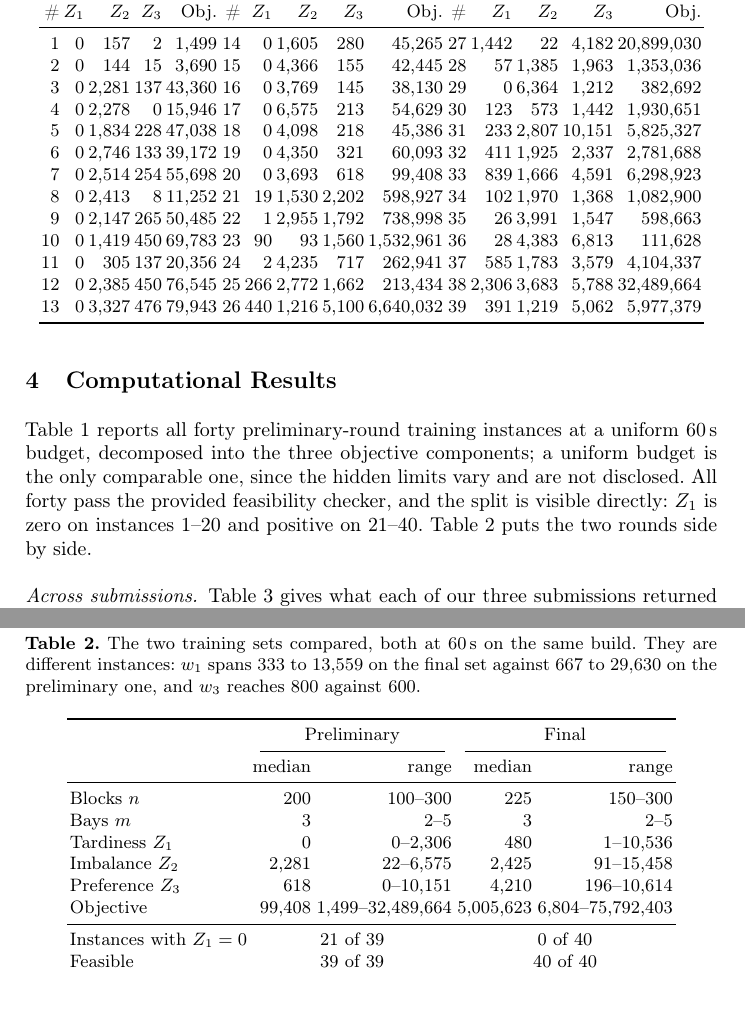
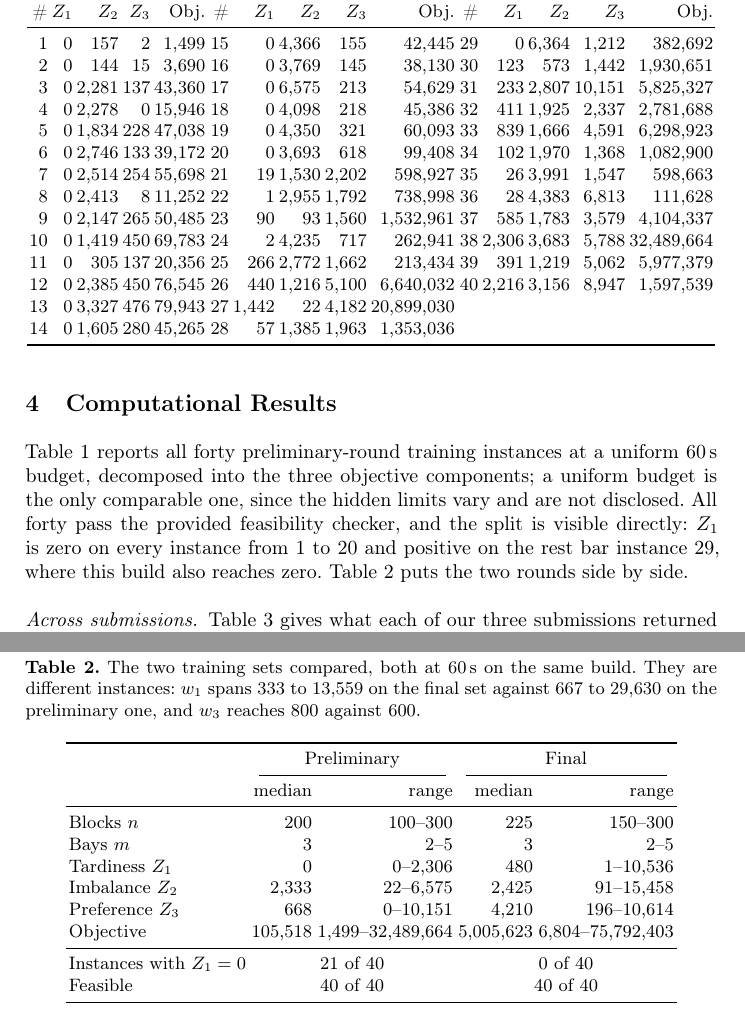
Before and after one commit to woojinroh429/oraclemaster, a LaTeX paper (research/exact_packer/session2/recon/report/techreport_built.tex): two parts of pages 8 and 9 of 10, joined at a grey line, cut so that both start at the same text, the shorter picture padded with empty space. Compiled offline with pdfLaTeX.

Commit message:
Both tables now come from the submitted build, and three counts change with it
The preliminary set re-run on the code in the submission zip reaches Z1 = 0 on twenty-ONE of its
forty instances, not twenty: instances 1-20 by construction, and instance 29 as well on this build.
The objective range moves too, 36,012,305 -> 32,489,664 at the top.  Which instances come out
tardiness-free is a property of the build, which is the report's own Section 2.3 finding showing up
in its own results table -- so the two tables now differ in the data and not in the binary, and the
text says twenty-one because that is what the run says.

Also fixed a count I broke myself: moving the candidate-cap paragraph into the failures section
left a heading reading "Two optimisations" over three items, one of which is not an optimisation.
It is now "Three changes that did not pay", and the reference to "that build" two sections back
names the build instead.

Ten pages, no errors, no overfull boxes, no undefined references, nothing identifying.

```diff
--- a/research/exact_packer/session2/recon/report/techreport_built.tex
+++ b/research/exact_packer/session2/recon/report/techreport_built.tex
@@ -322,8 +323,9 @@ outcome comparisons as evidence.
 Table~\ref{tab:train} reports all forty preliminary-round training instances at a uniform $60$\,s
 budget, decomposed into the three objective components; a uniform budget is the only comparable
 one, since the hidden limits vary and are not disclosed. All forty pass the provided feasibility
-checker, and the split is visible directly: $Z_1$ is zero on instances 1--20 and positive on
-21--40. Table~\ref{tab:final} puts the two rounds side by side.
+checker, and the split is visible directly: $Z_1$ is zero on every instance from 1 to 20 and
+positive on the rest bar instance 29, where this build also reaches zero.
+Table~\ref{tab:final} puts the two rounds side by side.
 
 \begin{table}[t]
 \centering
@@ -336,19 +338,20 @@ in Table~\ref{tab:final}.}
 \toprule
 \# & $Z_1$ & $Z_2$ & $Z_3$ & Obj. & \# & $Z_1$ & $Z_2$ & $Z_3$ & Obj. & \# & $Z_1$ & $Z_2$ & $Z_3$ & Obj. \\
 \midrule
-1 & 0 & 157 & 2 & 1{,}499 & 14 & 0 & 1{,}605 & 280 & 45{,}265 & 27 & 1{,}442 & 22 & 4{,}182 & 20{,}899{,}030 \\
-2 & 0 & 144 & 15 & 3{,}690 & 15 & 0 & 4{,}366 & 155 & 42{,}445 & 28 & 57 & 1{,}385 & 1{,}963 & 1{,}353{,}036 \\
-3 & 0 & 2{,}281 & 137 & 43{,}360 & 16 & 0 & 3{,}769 & 145 & 38{,}130 & 29 & 0 & 6{,}364 & 1{,}212 & 382{,}692 \\
-4 & 0 & 2{,}278 & 0 & 15{,}946 & 17 & 0 & 6{,}575 & 213 & 54{,}629 & 30 & 123 & 573 & 1{,}442 & 1{,}930{,}651 \\
-5 & 0 & 1{,}834 & 228 & 47{,}038 & 18 & 0 & 4{,}098 & 218 & 45{,}386 & 31 & 233 & 2{,}807 & 10{,}151 & 5{,}825{,}327 \\
-6 & 0 & 2{,}746 & 133 & 39{,}172 & 19 & 0 & 4{,}350 & 321 & 60{,}093 & 32 & 411 & 1{,}925 & 2{,}337 & 2{,}781{,}688 \\
-7 & 0 & 2{,}514 & 254 & 55{,}698 & 20 & 0 & 3{,}693 & 618 & 99{,}408 & 33 & 839 & 1{,}666 & 4{,}591 & 6{,}298{,}923 \\
-8 & 0 & 2{,}413 & 8 & 11{,}252 & 21 & 19 & 1{,}530 & 2{,}202 & 598{,}927 & 34 & 102 & 1{,}970 & 1{,}368 & 1{,}082{,}900 \\
-9 & 0 & 2{,}147 & 265 & 50{,}485 & 22 & 1 & 2{,}955 & 1{,}792 & 738{,}998 & 35 & 26 & 3{,}991 & 1{,}547 & 598{,}663 \\
-10 & 0 & 1{,}419 & 450 & 69{,}783 & 23 & 90 & 93 & 1{,}560 & 1{,}532{,}961 & 36 & 28 & 4{,}383 & 6{,}813 & 111{,}628 \\
-11 & 0 & 305 & 137 & 20{,}356 & 24 & 2 & 4{,}235 & 717 & 262{,}941 & 37 & 585 & 1{,}783 & 3{,}579 & 4{,}104{,}337 \\
-12 & 0 & 2{,}385 & 450 & 76{,}545 & 25 & 266 & 2{,}772 & 1{,}662 & 213{,}434 & 38 & 2{,}306 & 3{,}683 & 5{,}788 & 32{,}489{,}664 \\
-13 & 0 & 3{,}327 & 476 & 79{,}943 & 26 & 440 & 1{,}216 & 5{,}100 & 6{,}640{,}032 & 39 & 391 & 1{,}219 & 5{,}062 & 5{,}977{,}379 \\
+1 & 0 & 157 & 2 & 1{,}499 & 15 & 0 & 4{,}366 & 155 & 42{,}445 & 29 & 0 & 6{,}364 & 1{,}212 & 382{,}692 \\
+2 & 0 & 144 & 15 & 3{,}690 & 16 & 0 & 3{,}769 & 145 & 38{,}130 & 30 & 123 & 573 & 1{,}442 & 1{,}930{,}651 \\
+3 & 0 & 2{,}281 & 137 & 43{,}360 & 17 & 0 & 6{,}575 & 213 & 54{,}629 & 31 & 233 & 2{,}807 & 10{,}151 & 5{,}825{,}327 \\
+4 & 0 & 2{,}278 & 0 & 15{,}946 & 18 & 0 & 4{,}098 & 218 & 45{,}386 & 32 & 411 & 1{,}925 & 2{,}337 & 2{,}781{,}688 \\
+5 & 0 & 1{,}834 & 228 & 47{,}038 & 19 & 0 & 4{,}350 & 321 & 60{,}093 & 33 & 839 & 1{,}666 & 4{,}591 & 6{,}298{,}923 \\
+6 & 0 & 2{,}746 & 133 & 39{,}172 & 20 & 0 & 3{,}693 & 618 & 99{,}408 & 34 & 102 & 1{,}970 & 1{,}368 & 1{,}082{,}900 \\
+7 & 0 & 2{,}514 & 254 & 55{,}698 & 21 & 19 & 1{,}530 & 2{,}202 & 598{,}927 & 35 & 26 & 3{,}991 & 1{,}547 & 598{,}663 \\
+8 & 0 & 2{,}413 & 8 & 11{,}252 & 22 & 1 & 2{,}955 & 1{,}792 & 738{,}998 & 36 & 28 & 4{,}383 & 6{,}813 & 111{,}628 \\
+9 & 0 & 2{,}147 & 265 & 50{,}485 & 23 & 90 & 93 & 1{,}560 & 1{,}532{,}961 & 37 & 585 & 1{,}783 & 3{,}579 & 4{,}104{,}337 \\
+10 & 0 & 1{,}419 & 450 & 69{,}783 & 24 & 2 & 4{,}235 & 717 & 262{,}941 & 38 & 2{,}306 & 3{,}683 & 5{,}788 & 32{,}489{,}664 \\
+11 & 0 & 305 & 137 & 20{,}356 & 25 & 266 & 2{,}772 & 1{,}662 & 213{,}434 & 39 & 391 & 1{,}219 & 5{,}062 & 5{,}977{,}379 \\
+12 & 0 & 2{,}385 & 450 & 76{,}545 & 26 & 440 & 1{,}216 & 5{,}100 & 6{,}640{,}032 & 40 & 2{,}216 & 3{,}156 & 8{,}947 & 1{,}597{,}539 \\
+13 & 0 & 3{,}327 & 476 & 79{,}943 & 27 & 1{,}442 & 22 & 4{,}182 & 20{,}899{,}030 &  &  &  &  &  \\
+14 & 0 & 1{,}605 & 280 & 45{,}265 & 28 & 57 & 1{,}385 & 1{,}963 & 1{,}353{,}036 &  &  &  &  &  \\
 \bottomrule
 \end{tabular}
 \end{table}
@@ -369,12 +372,12 @@ preliminary one, and $w_3$ reaches $800$ against $600$.}
 Blocks $n$ & 200 & 100--300 & 225 & 150--300 \\
 Bays $m$ & 3 & 2--5 & 3 & 2--5 \\
 Tardiness $Z_1$ & 0 & 0--2{,}306 & 480 & 1--10{,}536 \\
-Imbalance $Z_2$ & 2{,}281 & 22--6{,}575 & 2{,}425 & 91--15{,}458 \\
-Preference $Z_3$ & 618 & 0--10{,}151 & 4{,}210 & 196--10{,}614 \\
-Objective & 99{,}408 & 1{,}499--32{,}489{,}664 & 5{,}005{,}623 & 6{,}804--75{,}792{,}403 \\
+Imbalance $Z_2$ & 2{,}333 & 22--6{,}575 & 2{,}425 & 91--15{,}458 \\
+Preference $Z_3$ & 668 & 0--10{,}151 & 4{,}210 & 196--10{,}614 \\
+Objective & 105{,}518 & 1{,}499--32{,}489{,}664 & 5{,}005{,}623 & 6{,}804--75{,}792{,}403 \\
 \midrule
-Instances with $Z_1=0$ & \multicolumn{2}{c}{21 of 39} & \multicolumn{2}{c}{0 of 40} \\
-Feasible & \multicolumn{2}{c}{39 of 39} & \multicolumn{2}{c}{40 of 40} \\
+Instances with $Z_1=0$ & \multicolumn{2}{c}{21 of 40} & \multicolumn{2}{c}{0 of 40} \\
+Feasible & \multicolumn{2}{c}{40 of 40} & \multicolumn{2}{c}{40 of 40} \\
 \bottomrule
 \end{tabular}
 \end{table}
```
Also changed, not shown: research/exact_packer/session2/recon/report/techreport.tex (+12 -10 lines), research/exact_packer/session2/recon/report/[OGC2026_TechReport].pdf, research/exact_packer/session2/recon/report/techreport_built.pdf, research/exact_packer/session2/recon/report/techreport_built.tex (17 more changed lines), 3 other files.
